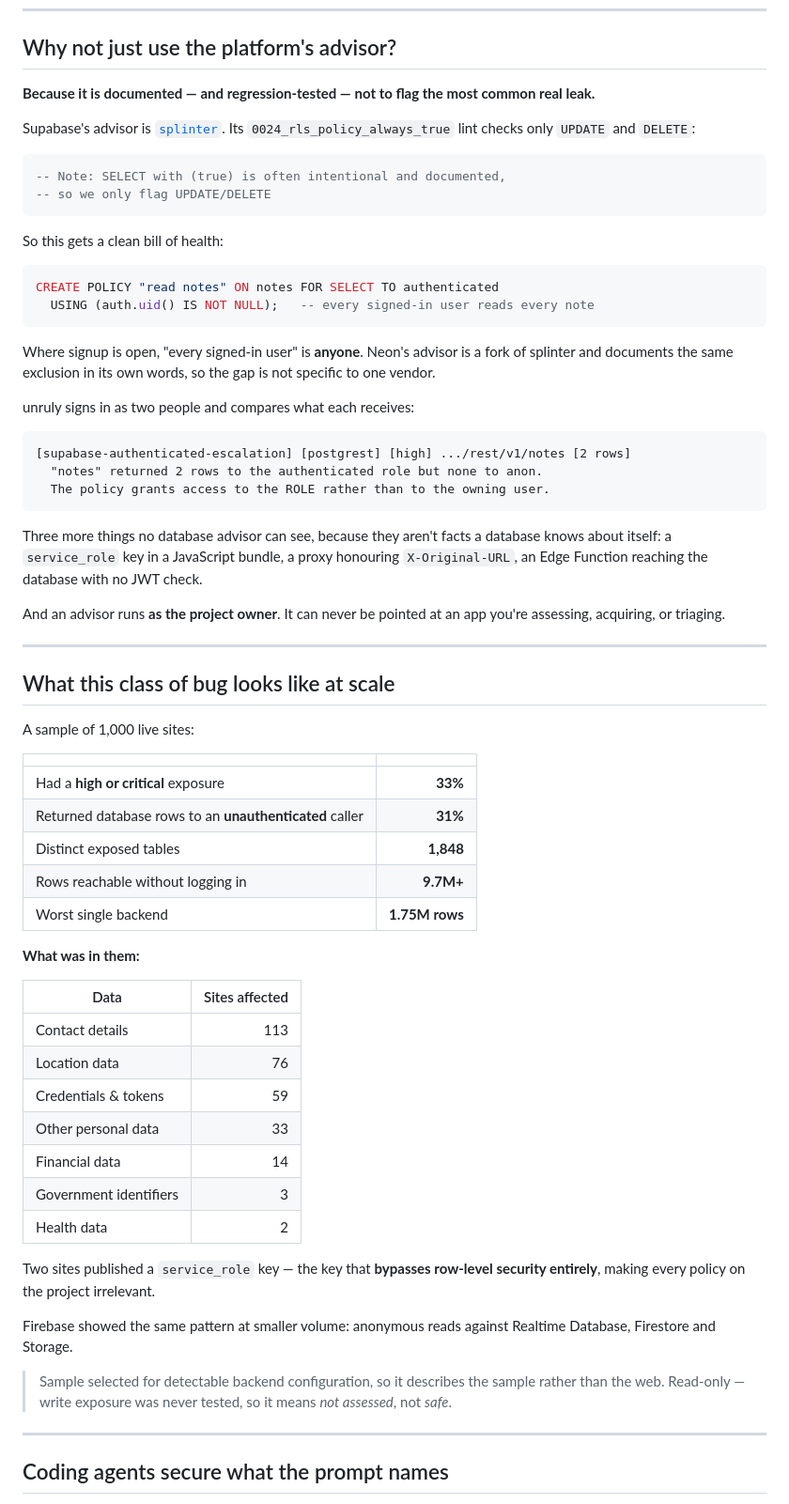
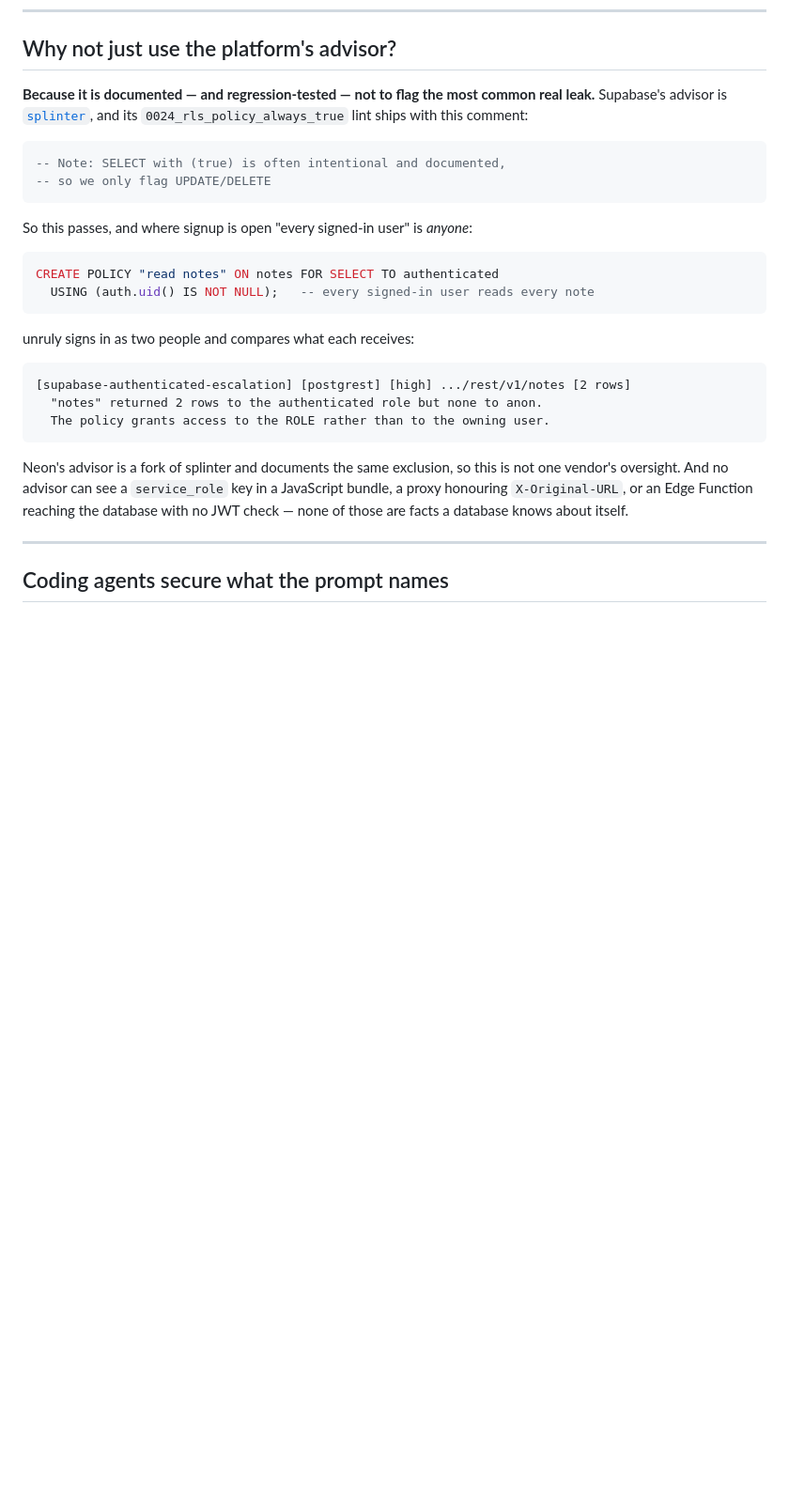
Before and after one commit to eppser/unruly, a Markdown page: README.md, the part around the change printed below. Shown: that part at 94% size. GitHub-like rendering; blank space fills up the shorter version.

````diff
--- a/README.md
+++ b/README.md
@@ -243,26 +285,21 @@ Detected from the app's own bundle — you don't tell it what you're running.
 ## Why not just use the platform's advisor?
 
 **Because it is documented — and regression-tested — not to flag the most
-common real leak.**
-
-Supabase's advisor is [`splinter`](https://github.com/supabase/splinter). Its
-`0024_rls_policy_always_true` lint checks only `UPDATE` and `DELETE`:
+common real leak.** Supabase's advisor is
+[`splinter`](https://github.com/supabase/splinter), and its
+`0024_rls_policy_always_true` lint ships with this comment:
 
 ```sql
 -- Note: SELECT with (true) is often intentional and documented,
 -- so we only flag UPDATE/DELETE
 ```
 
-So this gets a clean bill of health:
+So this passes, and where signup is open "every signed-in user" is *anyone*:
 
 ```sql
 CREATE POLICY "read notes" ON notes FOR SELECT TO authenticated
   USING (auth.uid() IS NOT NULL);   -- every signed-in user reads every note
 ```
-
-Where signup is open, "every signed-in user" is **anyone**. Neon's advisor is a
-fork of splinter and documents the same exclusion in its own words, so the gap
-is not specific to one vendor.
 
 unruly signs in as two people and compares what each receives:
 
@@ -272,49 +309,11 @@ unruly signs in as two people and compares what each receives:
   The policy grants access to the ROLE rather than to the owning user.
 ```
 
-Three more things no database advisor can see, because they aren't facts a
-database knows about itself: a `service_role` key in a JavaScript bundle, a
-proxy honouring `X-Original-URL`, an Edge Function reaching the database with
-no JWT check.
-
-And an advisor runs **as the project owner**. It can never be pointed at an app
-you're assessing, acquiring, or triaging.
-
----
-
-## What this class of bug looks like at scale
-
-A sample of 1,000 live sites:
-
-| | |
-|---|---:|
-| Had a **high or critical** exposure | **33%** |
-| Returned database rows to an **unauthenticated** caller | **31%** |
-| Distinct exposed tables | **1,848** |
-| Rows reachable without logging in | **9.7M+** |
-| Worst single backend | **1.75M rows** |
-
-**What was in them:**
-
-| Data | Sites affected |
-|---|---:|
-| Contact details | 113 |
-| Location data | 76 |
-| Credentials & tokens | 59 |
-| Other personal data | 33 |
-| Financial data | 14 |
-| Government identifiers | 3 |
-| Health data | 2 |
-
-Two sites published a `service_role` key — the key that **bypasses row-level
-security entirely**, making every policy on the project irrelevant.
-
-Firebase showed the same pattern at smaller volume: anonymous reads against
-Realtime Database, Firestore and Storage.
-
-> Sample selected for detectable backend configuration, so it describes the
-> sample rather than the web. Read-only — write exposure was never tested, so
-> it means *not assessed*, not *safe*.
+Neon's advisor is a fork of splinter and documents the same exclusion, so this
+is not one vendor's oversight. And no advisor can see a `service_role` key in a
+JavaScript bundle, a proxy honouring `X-Original-URL`, or an Edge Function
+reaching the database with no JWT check — none of those are facts a database
+knows about itself.
 
 ---
 
````
Also changed, not shown: other parts of README.md (+54 -1 lines), docs/media/clean.gif (added).
